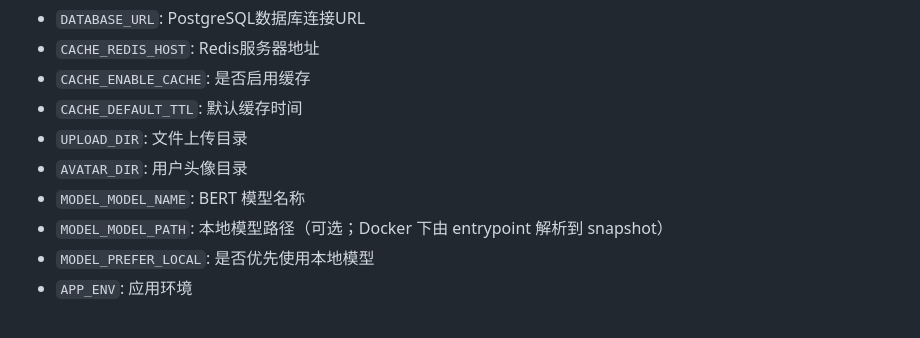
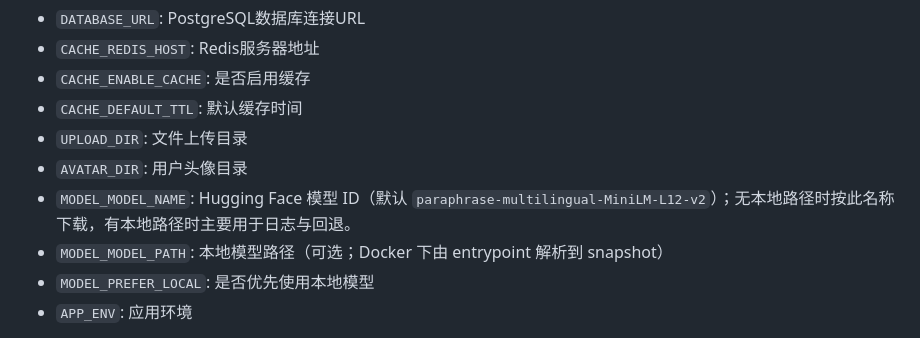
Before and after one commit to yaowangm/blogn2, a Markdown page: README.md, the part around the change. Rendered like a GitHub page.

```diff
--- a/README.md
+++ b/README.md
@@ -153,7 +153,7 @@ python test_db.py
 - `CACHE_DEFAULT_TTL`: 默认缓存时间
 - `UPLOAD_DIR`: 文件上传目录
 - `AVATAR_DIR`: 用户头像目录
-- `MODEL_MODEL_NAME`: BERT 模型名称
+- `MODEL_MODEL_NAME`: Hugging Face 模型 ID（默认 `paraphrase-multilingual-MiniLM-L12-v2`）；无本地路径时按此名称下载，有本地路径时主要用于日志与回退。
 - `MODEL_MODEL_PATH`: 本地模型路径（可选；Docker 下由 entrypoint 解析到 snapshot）
 - `MODEL_PREFER_LOCAL`: 是否优先使用本地模型
 - `APP_ENV`: 应用环境
```
Also changed, not shown: INSTALL.md (+2 -0 lines).
